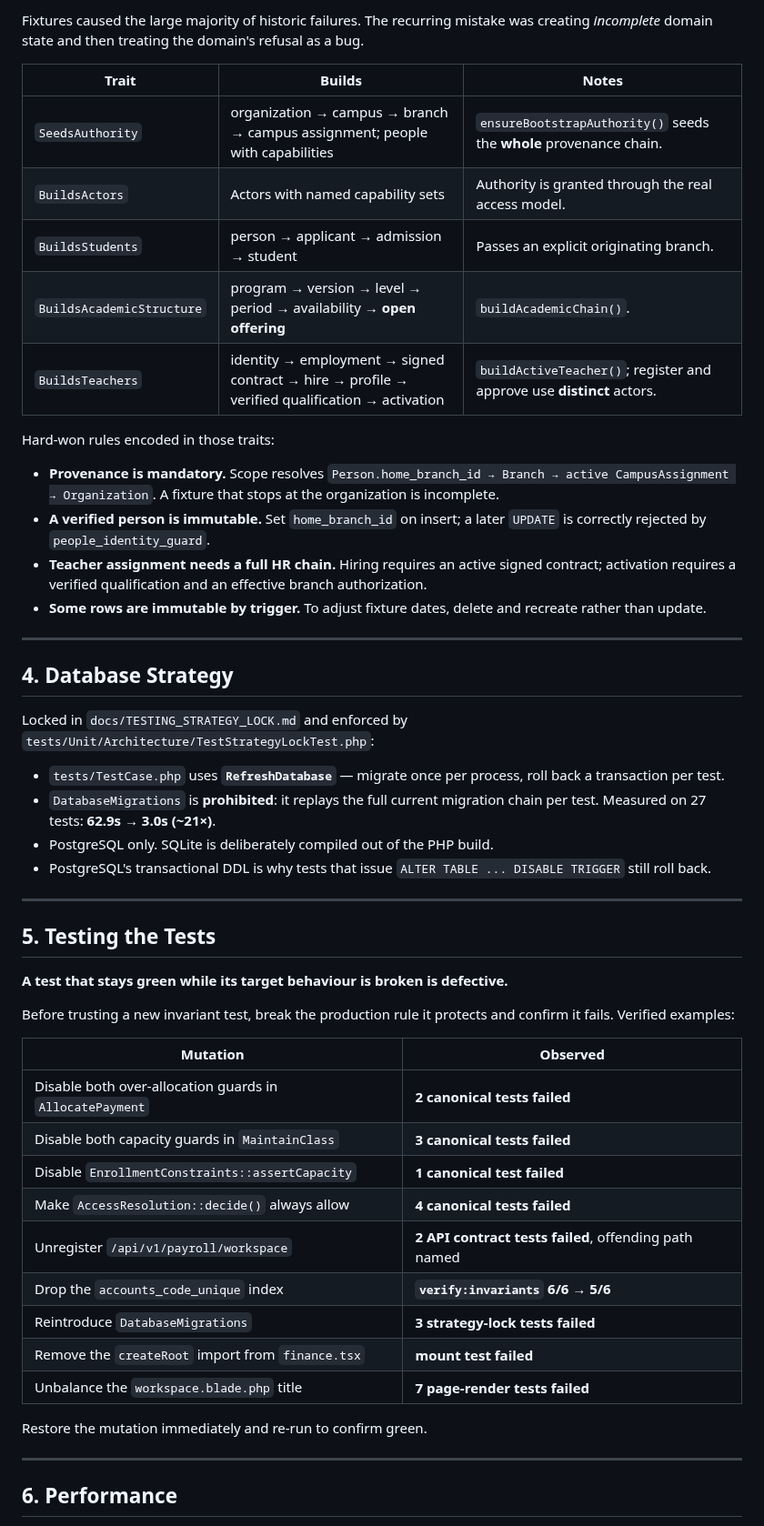
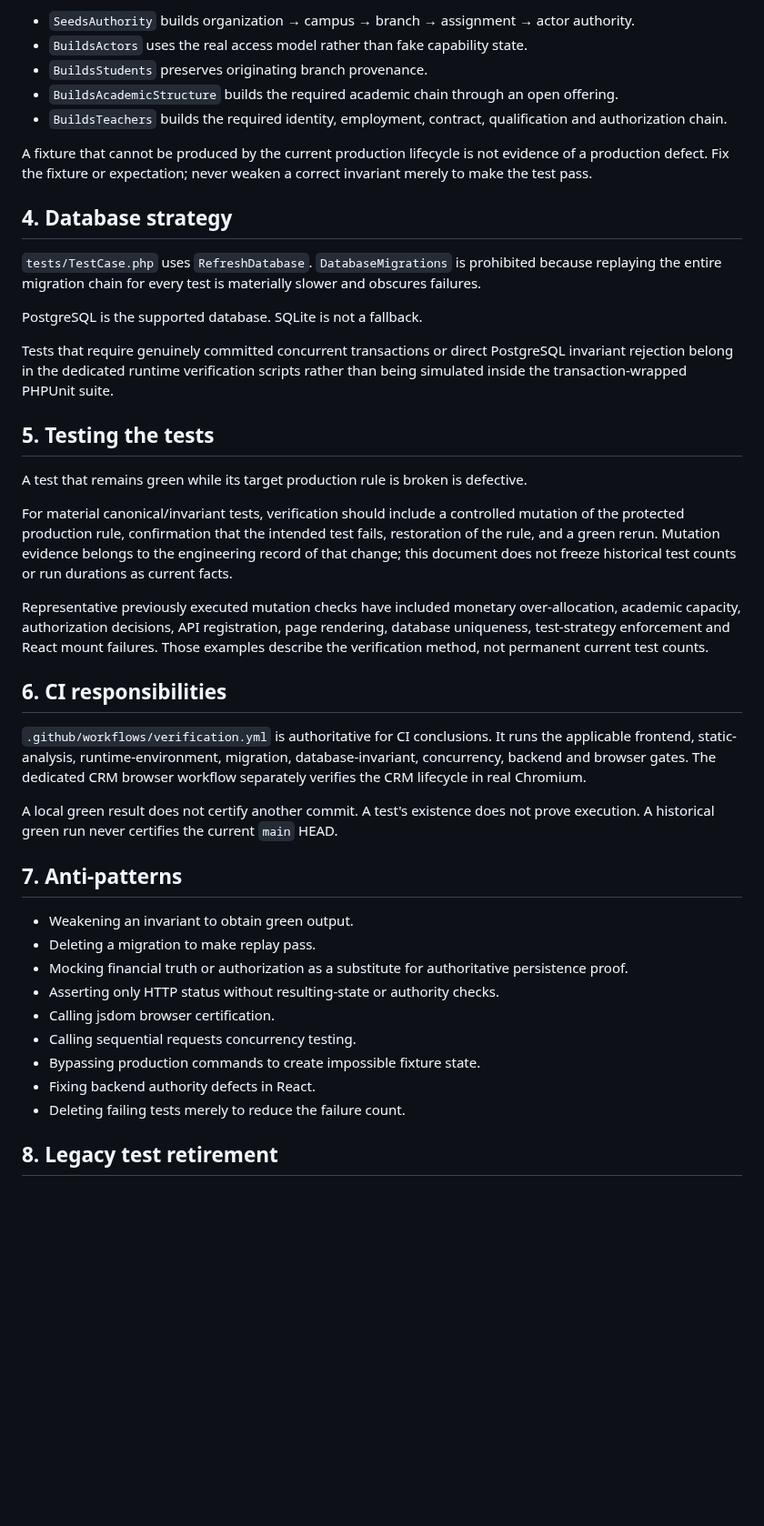
Before and after one commit to Frotan2/TOEFL-House, a Markdown page: docs/TEST_SUITE_ARCHITECTURE.md, the part around one of its changes. Shown at 91% size. Drawn GitHub-style; blank space fills up the shorter version.

Commit message:
docs: remove stale test-suite metrics and keep strategy current

```diff
--- a/docs/TEST_SUITE_ARCHITECTURE.md
+++ b/docs/TEST_SUITE_ARCHITECTURE.md
@@ -72,68 +52,45 @@ vendor/bin/phpunit --testsuite Canonical --no-coverage
 
-Fixtures caused the large majority of historic failures. The recurring mistake
-was creating *incomplete* domain state and then treating the domain's refusal
-as a bug.
+- `SeedsAuthority` builds organization → campus → branch → assignment → actor authority.
+- `BuildsActors` uses the real access model rather than fake capability state.
+- `BuildsStudents` preserves originating branch provenance.
+- `BuildsAcademicStructure` builds the required academic chain through an open offering.
+- `BuildsTeachers` builds the required identity, employment, contract, qualification and authorization chain.
 
-| Trait | Builds | Notes |
-|---|---|---|
-| `SeedsAuthority` | organization → campus → branch → campus assignment; people with capabilities | `ensureBootstrapAuthority()` seeds the **whole** provenance chain. |
-| `BuildsActors` | Actors with named capability sets | Authority is granted through the real access model. |
-| `BuildsStudents` | person → applicant → admission → student | Passes an explicit originating branch. |
-| `BuildsAcademicStructure` | program → version → level → period → availability → **open offering** | `buildAcademicChain()`. |
-| `BuildsTeachers` | identity → employment → signed contract → hire → profile → verified qualification → activation | `buildActiveTeacher()`; register and approve use **distinct** actors. |
+A fixture that cannot be produced by the current production lifecycle is not evidence of a production defect. Fix the fixture or expectation; never weaken a correct invariant merely to make the test pass.
 
-Hard-won rules encoded in those traits:
+## 4. Database strategy
 
-- **Provenance is mandatory.** Scope resolves
-  `Person.home_branch_id → Branch → active CampusAssignment → Organization`.
-  A fixture that stops at the organization is incomplete.
-- **A verified person is immutable.** Set `home_branch_id` on insert; a later
-  `UPDATE` is correctly rejected by `people_identity_guard`.
-- **Teacher assignment needs a full HR chain.** Hiring requires an active
-  signed contract; activation requires a verified qualification and an
-  effective branch authorization.
-- **Some rows are immutable by trigger.** To adjust fixture dates, delete and
-  recreate rather than update.
+`tests/TestCase.php` uses `RefreshDatabase`. `DatabaseMigrations` is prohibited because replaying the entire migration chain for every test is materially slower and obscures failures.
 
----
+PostgreSQL is the supported database. SQLite is not a fallback.
 
-## 4. Database Strategy
+Tests that require genuinely committed concurrent transactions or direct PostgreSQL invariant rejection belong in the dedicated runtime verification scripts rather than being simulated inside the transaction-wrapped PHPUnit suite.
 
-Locked in `docs/TESTING_STRATEGY_LOCK.md` and enforced by
-`tests/Unit/Architecture/TestStrategyLockTest.php`:
+## 5. Testing the tests
 
-- `tests/TestCase.php` uses **`RefreshDatabase`** — migrate once per process,
-  roll back a transaction per test.
-- `DatabaseMigrations` is **prohibited**: it replays the full current migration
-  chain per test. Measured on 27 tests: **62.9s → 3.0s (~21×)**.
-- PostgreSQL only. SQLite is deliberately compiled out of the PHP build.
-- PostgreSQL's transactional DDL is why tests that issue
-  `ALTER TABLE ... DISABLE TRIGGER` still roll back.
+A test that remains green while its target production rule is broken is defective.
 
----
+For material canonical/invariant tests, verification should include a controlled mutation of the protected production rule, confirmation that the intended test fails, restoration of the rule, and a green rerun. Mutation evidence belongs to the engineering record of that change; this document does not freeze historical test counts or run durations as current facts.
 
-## 5. Testing the Tests
+Representative previously executed mutation checks have included monetary over-allocation, academic capacity, authorization decisions, API registration, page rendering, database uniqueness, test-strategy enforcement and React mount failures. Those examples describe the verification method, not permanent current test counts.
 
-**A test that stays green while its target behaviour is broken is defective.**
+## 6. CI responsibilities
 
-Before trusting a new invariant test, break the production rule it protects and
-confirm it fails. Verified examples:
+`.github/workflows/verification.yml` is authoritative for CI conclusions. It runs the applicable frontend, static-analysis, runtime-environment, migration, database-invariant, concurrency, backend and browser gates. The dedicated CRM browser workflow separately verifies the CRM lifecycle in real Chromium.
 
-| Mutation | Observed |
-|---|---|
-| Disable both over-allocation guards in `AllocatePayment` | **2 canonical tests failed** |
-| Disable both capacity guards in `MaintainClass` | **3 canonical tests failed** |
-| Disable `EnrollmentConstraints::assertCapacity` | **1 canonical test failed** |
-| Make `AccessResolution::decide()` always allow | **4 canonical tests failed** |
-| Unregister `/api/v1/payroll/workspace` | **2 API contract tests failed**, offending path named |
-| Drop the `accounts_code_unique` index | **`verify:invariants` 6/6 → 5/6** |
-| Reintroduce `DatabaseMigrations` | **3 strategy-lock tests failed** |
-| Remove the `createRoot` import from `finance.tsx` | **mount test failed** |
-| Unbalance the `workspace.blade.php` title | **7 page-render tests failed** |
+A local green result does not certify another commit. A test's existence does not prove execution. A historical green run never certifies the current `main` HEAD.
 
-Restore the mutation immediately and re-run to confirm green.
+## 7. Anti-patterns
 
----
+- Weakening an invariant to obtain green output.
+- Deleting a migration to make replay pass.
+- Mocking financial truth or authorization as a substitute for authoritative persistence proof.
+- Asserting only HTTP status without resulting-state or authority checks.
+- Calling jsdom browser certification.
+- Calling sequential requests concurrency testing.
+- Bypassing production commands to create impossible fixture state.
+- Fixing backend authority defects in React.
+- Deleting failing tests merely to reduce the failure count.
 
-## 6. Performance
+## 8. Legacy test retirement
 
```
Also changed, not shown: other parts of docs/TEST_SUITE_ARCHITECTURE.md (+43 -162 lines).
